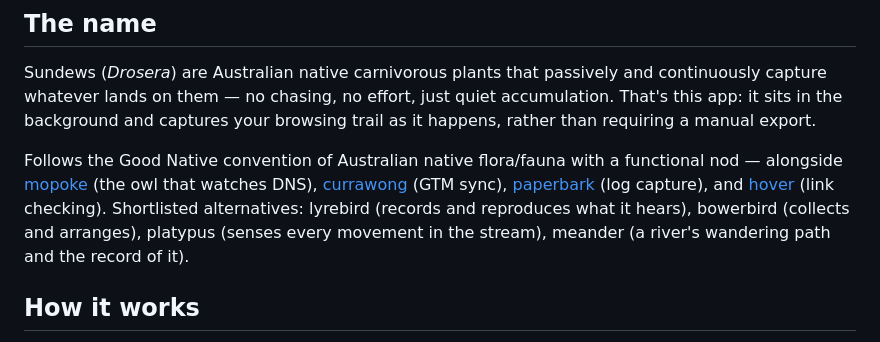
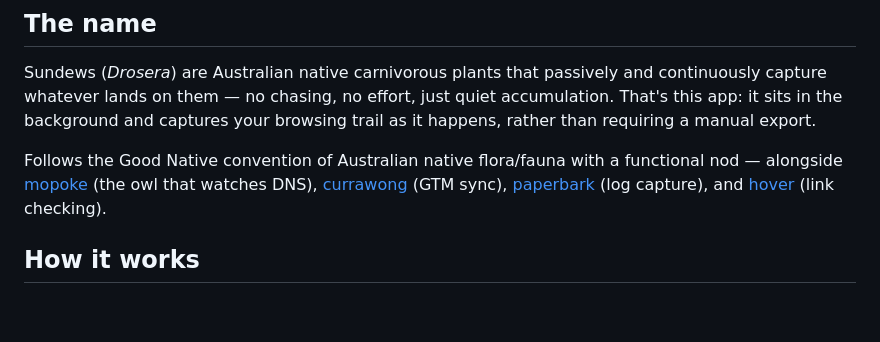
Before and after one commit to Good-Native/sundew, a Markdown page: README.md, the part around the change. GitHub-like rendering; blank space fills up the shorter version.

Commit message:
Remove shortlisted names from README

```diff
--- a/README.md
+++ b/README.md
@@ -6,7 +6,7 @@ Chrome extension that pushes browsing history to a Google Sheet on a schedule (d
 
 Sundews (_Drosera_) are Australian native carnivorous plants that passively and continuously capture whatever lands on them — no chasing, no effort, just quiet accumulation. That's this app: it sits in the background and captures your browsing trail as it happens, rather than requiring a manual export.
 
-Follows the Good Native convention of Australian native flora/fauna with a functional nod — alongside [mopoke](https://github.com/Good-Native/mopoke) (the owl that watches DNS), [currawong](https://github.com/Good-Native/currawong) (GTM sync), [paperbark](https://github.com/Good-Native/paperbark) (log capture), and [hover](https://github.com/Good-Native/hover) (link checking). Shortlisted alternatives: lyrebird (records and reproduces what it hears), bowerbird (collects and arranges), platypus (senses every movement in the stream), meander (a river's wandering path and the record of it).
+Follows the Good Native convention of Australian native flora/fauna with a functional nod — alongside [mopoke](https://github.com/Good-Native/mopoke) (the owl that watches DNS), [currawong](https://github.com/Good-Native/currawong) (GTM sync), [paperbark](https://github.com/Good-Native/paperbark) (log capture), and [hover](https://github.com/Good-Native/hover) (link checking).
 
 ## How it works
 
```
